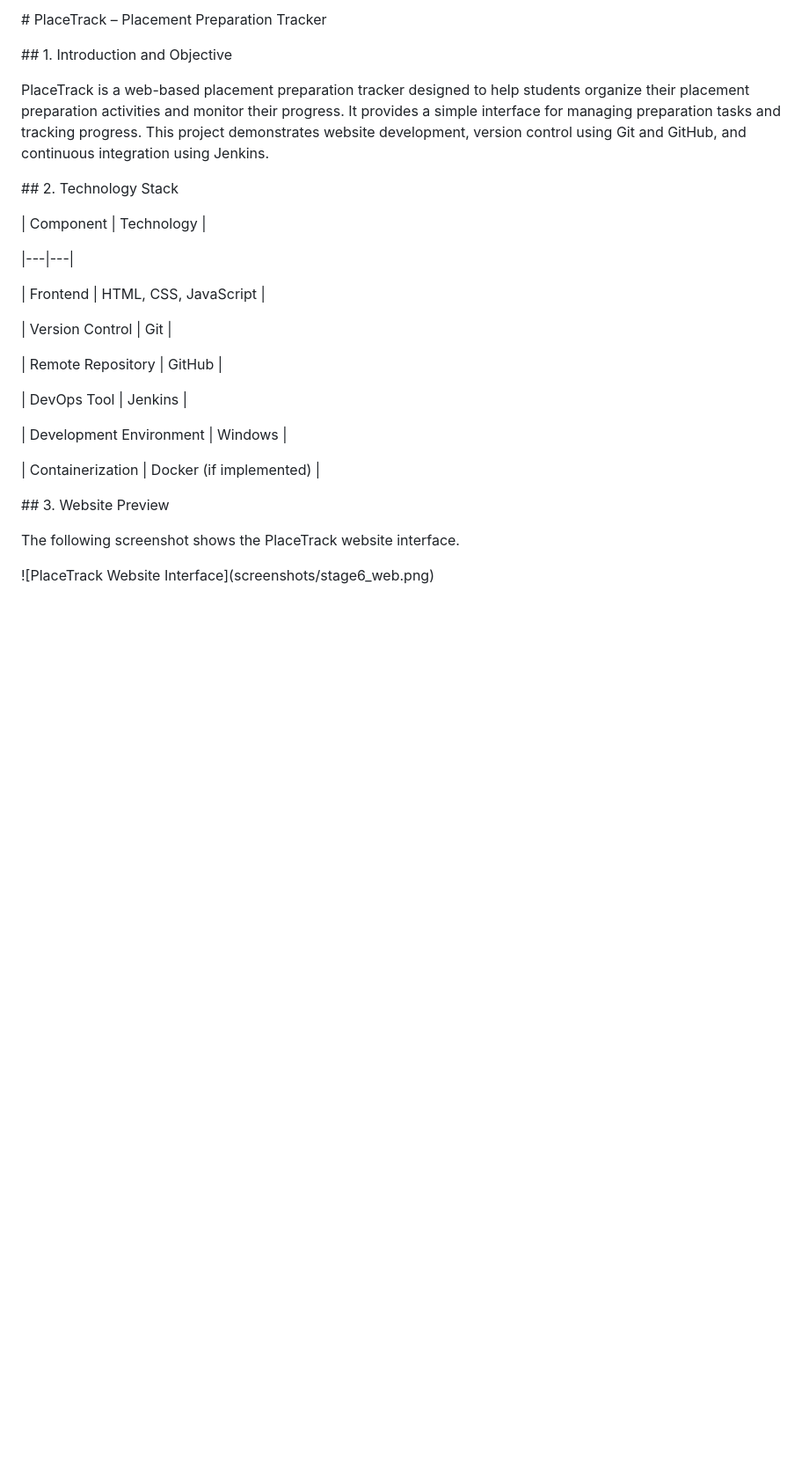
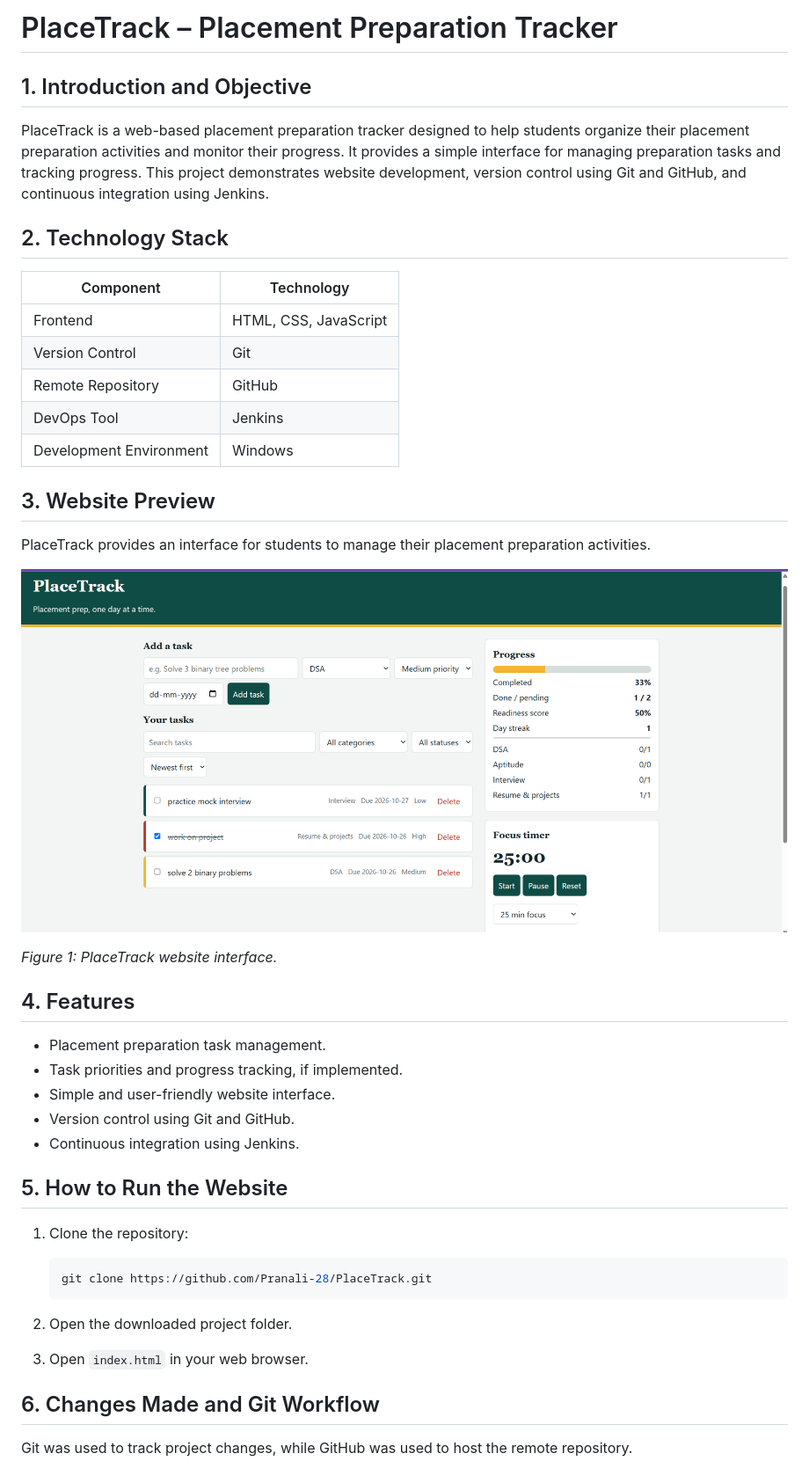
Before and after one commit to Pranali-28/PlaceTrack, a Markdown page: README.md, the part around the change printed below. Shown: that part at 88% size. GitHub-like rendering; blank space fills up the shorter version.

````diff
--- a/README.md
+++ b/README.md
@@ -1,46 +1,47 @@
-\# PlaceTrack – Placement Preparation Tracker
+# PlaceTrack – Placement Preparation Tracker
 
-
-
-\## 1. Introduction and Objective
-
-
+## 1. Introduction and Objective
 
 PlaceTrack is a web-based placement preparation tracker designed to help students organize their placement preparation activities and monitor their progress. It provides a simple interface for managing preparation tasks and tracking progress. This project demonstrates website development, version control using Git and GitHub, and continuous integration using Jenkins.
 
-
-
-\## 2. Technology Stack
-
-
+## 2. Technology Stack
 
 | Component | Technology |
-
 |---|---|
-
 | Frontend | HTML, CSS, JavaScript |
-
 | Version Control | Git |
-
 | Remote Repository | GitHub |
-
 | DevOps Tool | Jenkins |
-
 | Development Environment | Windows |
 
-| Containerization | Docker (if implemented) |
+## 3. Website Preview
 
+PlaceTrack provides an interface for students to manage their placement preparation activities.
 
+![PlaceTrack Website Interface](screenshots/stage6_web.png)
 
-\## 3. Website Preview
+*Figure 1: PlaceTrack website interface.*
 
+## 4. Features
 
+- Placement preparation task management.
+- Task priorities and progress tracking, if implemented.
+- Simple and user-friendly website interface.
+- Version control using Git and GitHub.
+- Continuous integration using Jenkins.
 
-The following screenshot shows the PlaceTrack website interface.
+## 5. How to Run the Website
 
+1. Clone the repository:
 
+   ```bash
+   git clone https://github.com/Pranali-28/PlaceTrack.git
+   ```
 
-!\[PlaceTrack Website Interface](screenshots/stage6\_web.png)
+2. Open the downloaded project folder.
+3. Open `index.html` in your web browser.
 
+## 6. Changes Made and Git Workflow
 
+Git was used to track project changes, while GitHub was used to host the remote repository.
 
````
Also changed, not shown: other parts of README.md (+26 -178 lines), screenshots/jenkins3.png (added), screenshots/jenkins4.png (added).
